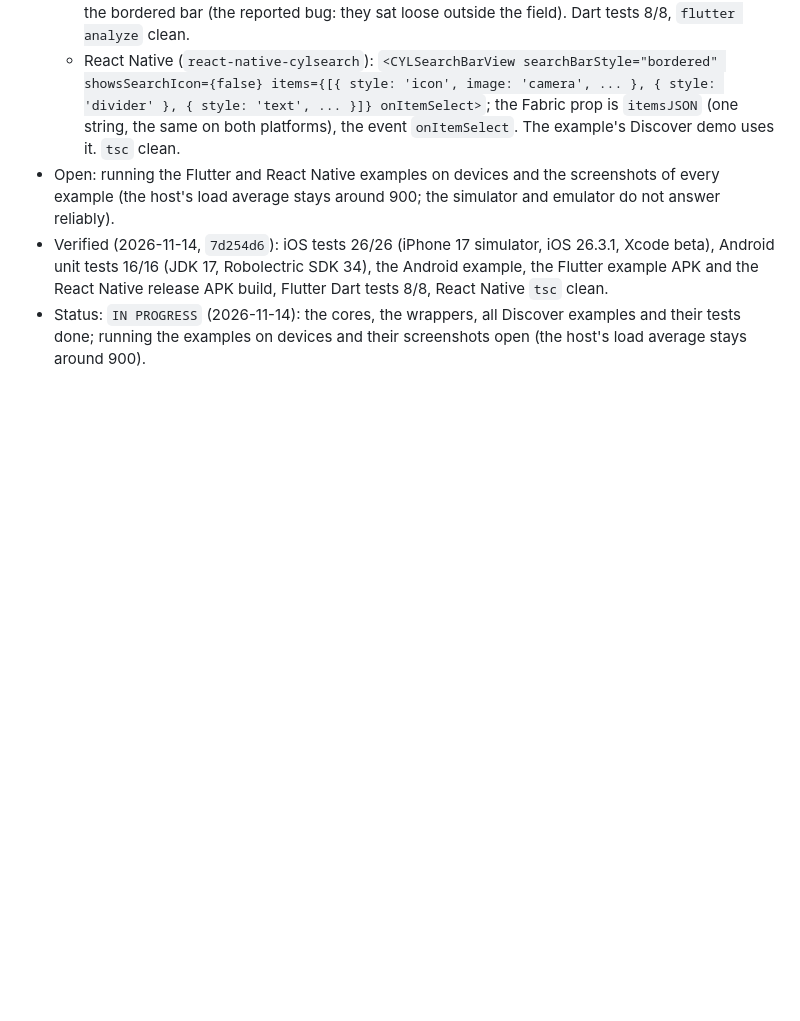
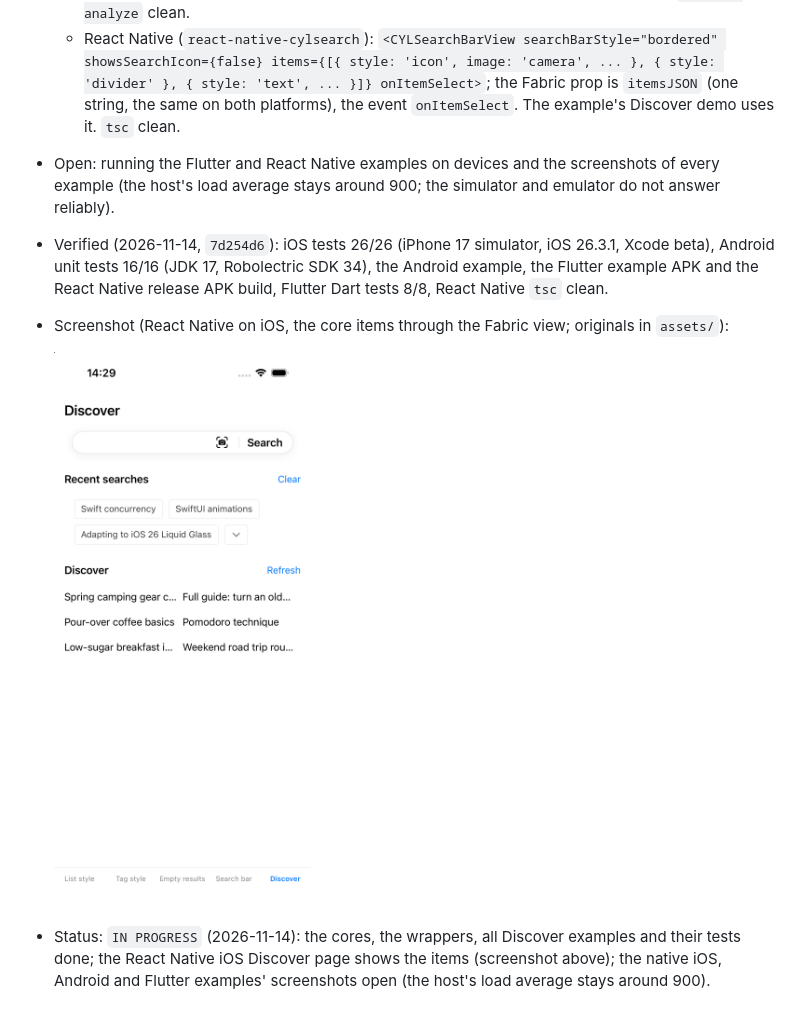
Before and after one commit to ChenYilong/CYLSearchViewController, a Markdown page: docs/search-bar-view.md, the part around the change. Drawn GitHub-style; pictures changed too: docs/assets/rn-ios-discover-items-iphone17-ios26.3.1.png (added); blank space fills up the shorter version.

```diff
--- a/docs/search-bar-view.md
+++ b/docs/search-bar-view.md
@@ -220,5 +220,10 @@ text size.
 - Verified (2026-11-14, `7d254d6`): iOS tests 26/26 (iPhone 17 simulator, iOS 26.3.1, Xcode beta), Android unit
   tests 16/16 (JDK 17, Robolectric SDK 34), the Android example, the Flutter example APK and the React Native release
   APK build, Flutter Dart tests 8/8, React Native `tsc` clean.
-- Status: `IN PROGRESS` (2026-11-14): the cores, the wrappers, all Discover examples and their tests done; running
-  the examples on devices and their screenshots open (the host's load average stays around 900).
+- Screenshot (React Native on iOS, the core items through the Fabric view; originals in `assets/`):
+
+  ![React Native iOS Discover: the field, then the camera, a divider and Search inside one bordered capsule; iPhone 17, iOS 26.3.1, Release, 2026-11-14 14:29](assets/rn-ios-discover-items-iphone17-ios26.3.1.png)
+
+- Status: `IN PROGRESS` (2026-11-14): the cores, the wrappers, all Discover examples and their tests done; the React
+  Native iOS Discover page shows the items (screenshot above); the native iOS, Android and Flutter examples' screenshots
+  open (the host's load average stays around 900).
```
Also changed, not shown: docs/android-and-cross-platform.md (+14 -2 lines), docs/assets/rn-ios-discover-and-search-bar-stitched.png (added), docs/assets/rn-ios-search-bar-iphone17-ios26.3.1.png (added), 1 other file.
